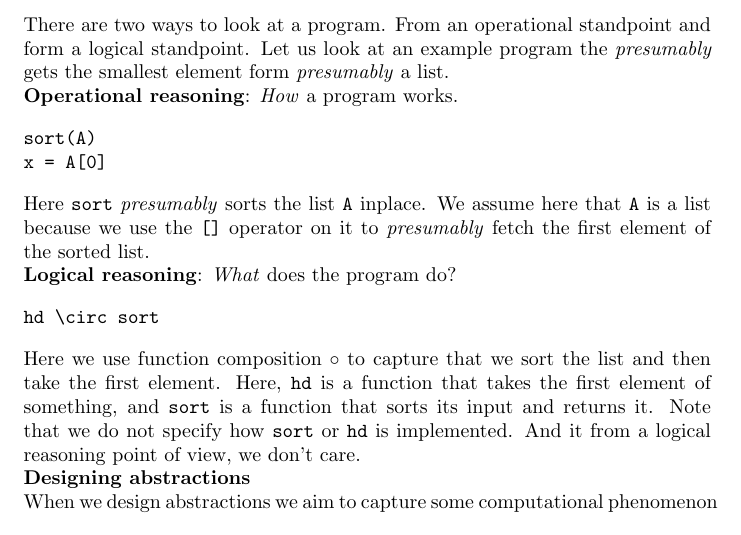
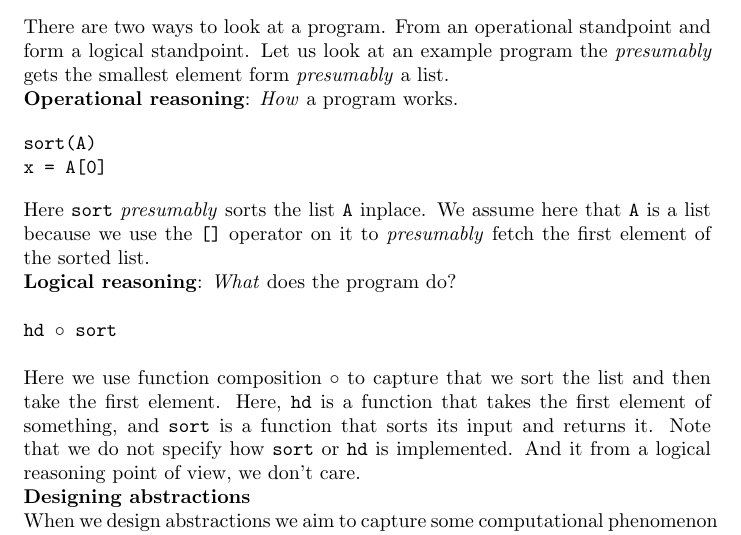
Before and after one commit to OPLSS/oplss-notes-2019, a LaTeX document (lecture-notes/pfenning-session-typed-concurrent-programming/17-jun-morning.tex): part of page 1 of 3, cut so that both start at the same text. Compiled offline with pdfLaTeX.

Commit message:
Fix circ

```diff
--- a/lecture-notes/pfenning-session-typed-concurrent-programming/17-jun-morning.tex
+++ b/lecture-notes/pfenning-session-typed-concurrent-programming/17-jun-morning.tex
@@ -93,11 +93,9 @@ We assume here that \texttt{A} is a list because we use the
 \texttt{{[}{]}} operator on it to \emph{presumably} fetch the first
 element of the sorted list.
 
-\textbf{Logical reasoning}: \emph{What} does the program do?
+\textbf{Logical reasoning}: \emph{What} does the program do?\\
 
-\begin{verbatim}
-hd \circ sort
-\end{verbatim}
+\verb|hd |\(\circ\)\verb| sort| \\
 
 Here we use function composition \(\circ\) to capture that we sort the
 list and then take the first element. Here, \texttt{hd} is a function
```
